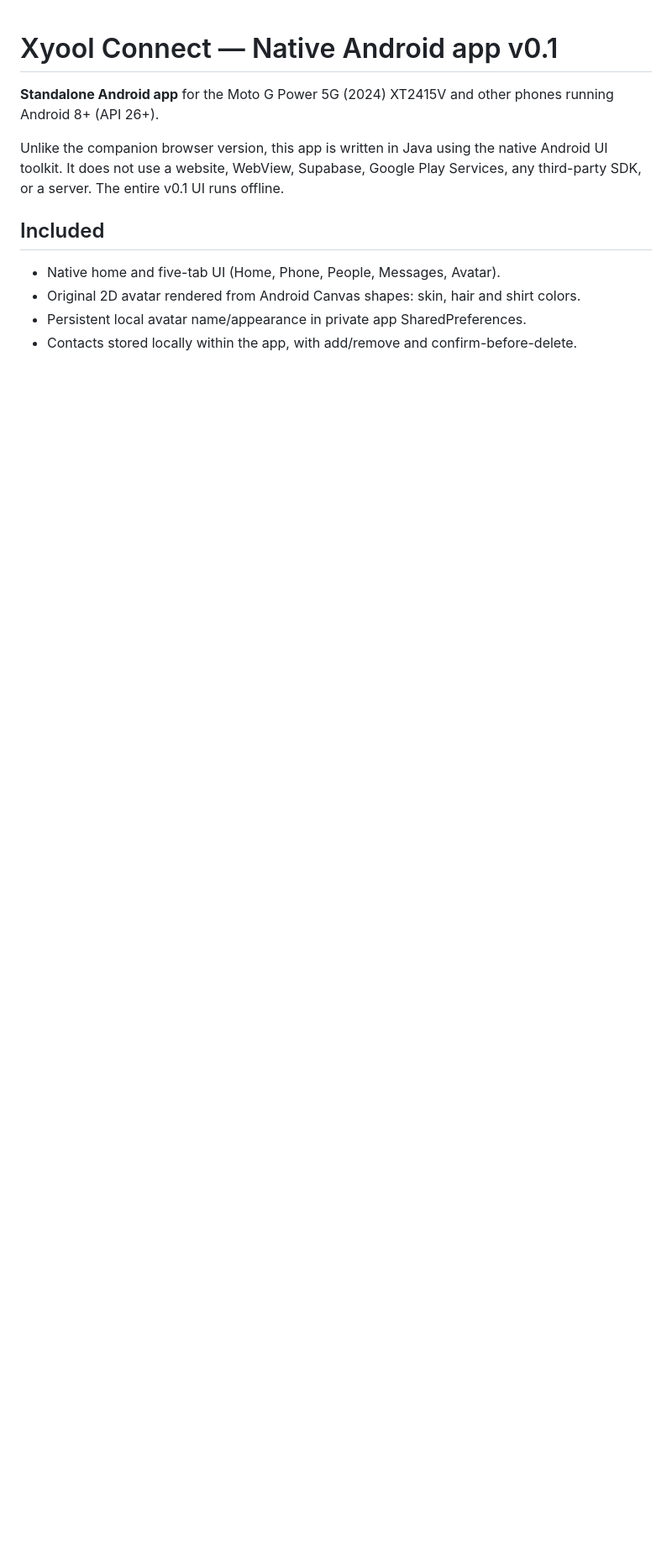
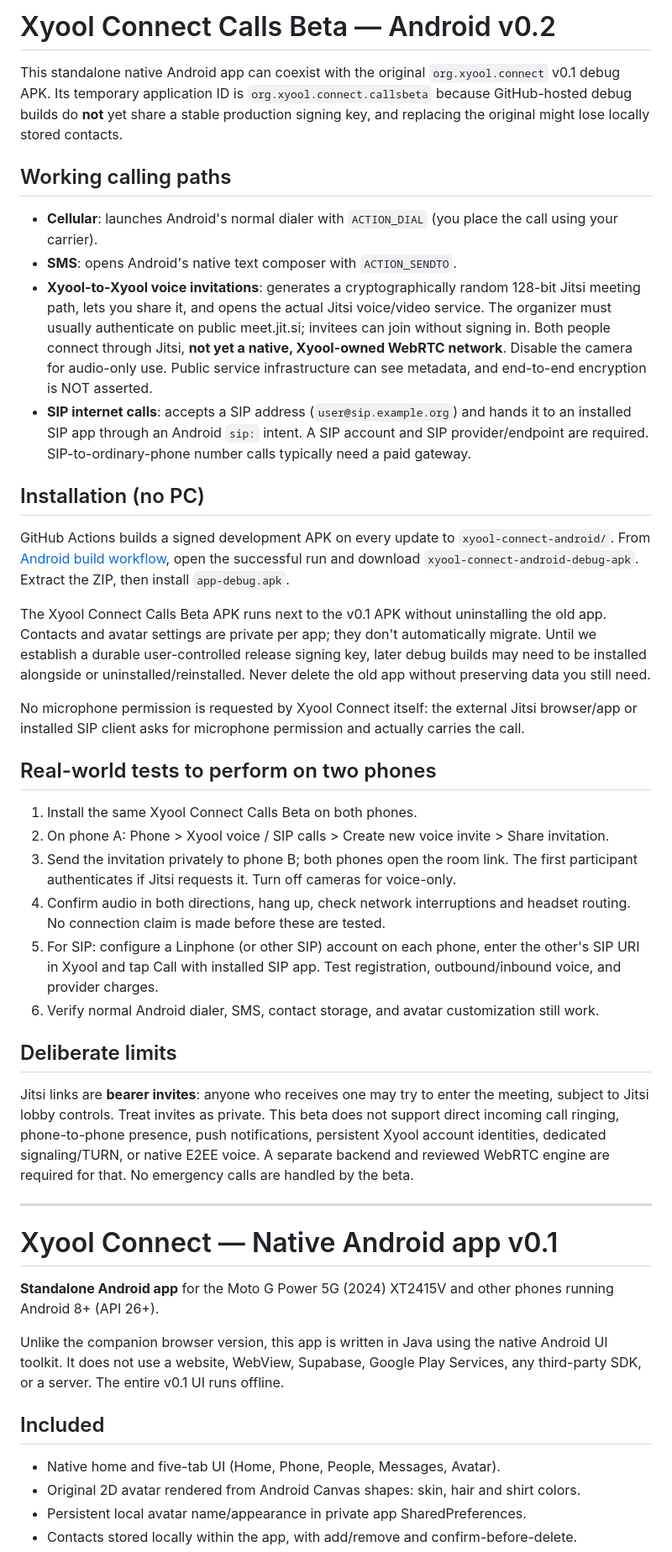
Before and after one commit to Xyooll/outdated, a Markdown page: xyool-connect-android/README.md, the part around the change. Shown at 84% size. Drawn GitHub-style; blank space fills up the shorter version.

Commit message:
Document v0.2 actual Jitsi and SIP call behavior and beta installation safety

```diff
--- a/xyool-connect-android/README.md
+++ b/xyool-connect-android/README.md
@@ -1,3 +1,37 @@
+# Xyool Connect Calls Beta — Android v0.2
+
+This standalone native Android app can coexist with the original `org.xyool.connect` v0.1 debug APK. Its temporary application ID is `org.xyool.connect.callsbeta` because GitHub-hosted debug builds do **not** yet share a stable production signing key, and replacing the original might lose locally stored contacts.
+
+## Working calling paths
+
+- **Cellular**: launches Android's normal dialer with `ACTION_DIAL` (you place the call using your carrier).
+- **SMS**: opens Android's native text composer with `ACTION_SENDTO`.
+- **Xyool-to-Xyool voice invitations**: generates a cryptographically random 128-bit Jitsi meeting path, lets you share it, and opens the actual Jitsi voice/video service. The organizer must usually authenticate on public meet.jit.si; invitees can join without signing in. Both people connect through Jitsi, **not yet a native, Xyool-owned WebRTC network**. Disable the camera for audio-only use. Public service infrastructure can see metadata, and end-to-end encryption is NOT asserted.
+- **SIP internet calls**: accepts a SIP address (`user@sip.example.org`) and hands it to an installed SIP app through an Android `sip:` intent. A SIP account and SIP provider/endpoint are required. SIP-to-ordinary-phone number calls typically need a paid gateway.
+
+## Installation (no PC)
+
+GitHub Actions builds a signed development APK on every update to `xyool-connect-android/`. From [Android build workflow](https://github.com/Xyooll/outdated/actions/workflows/xyool-connect-android.yml), open the successful run and download `xyool-connect-android-debug-apk`. Extract the ZIP, then install `app-debug.apk`.
+
+The Xyool Connect Calls Beta APK runs next to the v0.1 APK without uninstalling the old app. Contacts and avatar settings are private per app; they don't automatically migrate. Until we establish a durable user-controlled release signing key, later debug builds may need to be installed alongside or uninstalled/reinstalled. Never delete the old app without preserving data you still need.
+
+No microphone permission is requested by Xyool Connect itself: the external Jitsi browser/app or installed SIP client asks for microphone permission and actually carries the call.
+
+## Real-world tests to perform on two phones
+
+1. Install the same Xyool Connect Calls Beta on both phones.
+2. On phone A: Phone > Xyool voice / SIP calls > Create new voice invite > Share invitation.
+3. Send the invitation privately to phone B; both phones open the room link. The first participant authenticates if Jitsi requests it. Turn off cameras for voice-only.
+4. Confirm audio in both directions, hang up, check network interruptions and headset routing. No connection claim is made before these are tested.
+5. For SIP: configure a Linphone (or other SIP) account on each phone, enter the other's SIP URI in Xyool and tap Call with installed SIP app. Test registration, outbound/inbound voice, and provider charges.
+6. Verify normal Android dialer, SMS, contact storage, and avatar customization still work.
+
+## Deliberate limits
+
+Jitsi links are **bearer invites**: anyone who receives one may try to enter the meeting, subject to Jitsi lobby controls. Treat invites as private. This beta does not support direct incoming call ringing, phone-to-phone presence, push notifications, persistent Xyool account identities, dedicated signaling/TURN, or native E2EE voice. A separate backend and reviewed WebRTC engine are required for that. No emergency calls are handled by the beta.
+
+---
+
 # Xyool Connect — Native Android app v0.1
 
 **Standalone Android app** for the Moto G Power 5G (2024) XT2415V and other phones running Android 8+ (API 26+).
```
